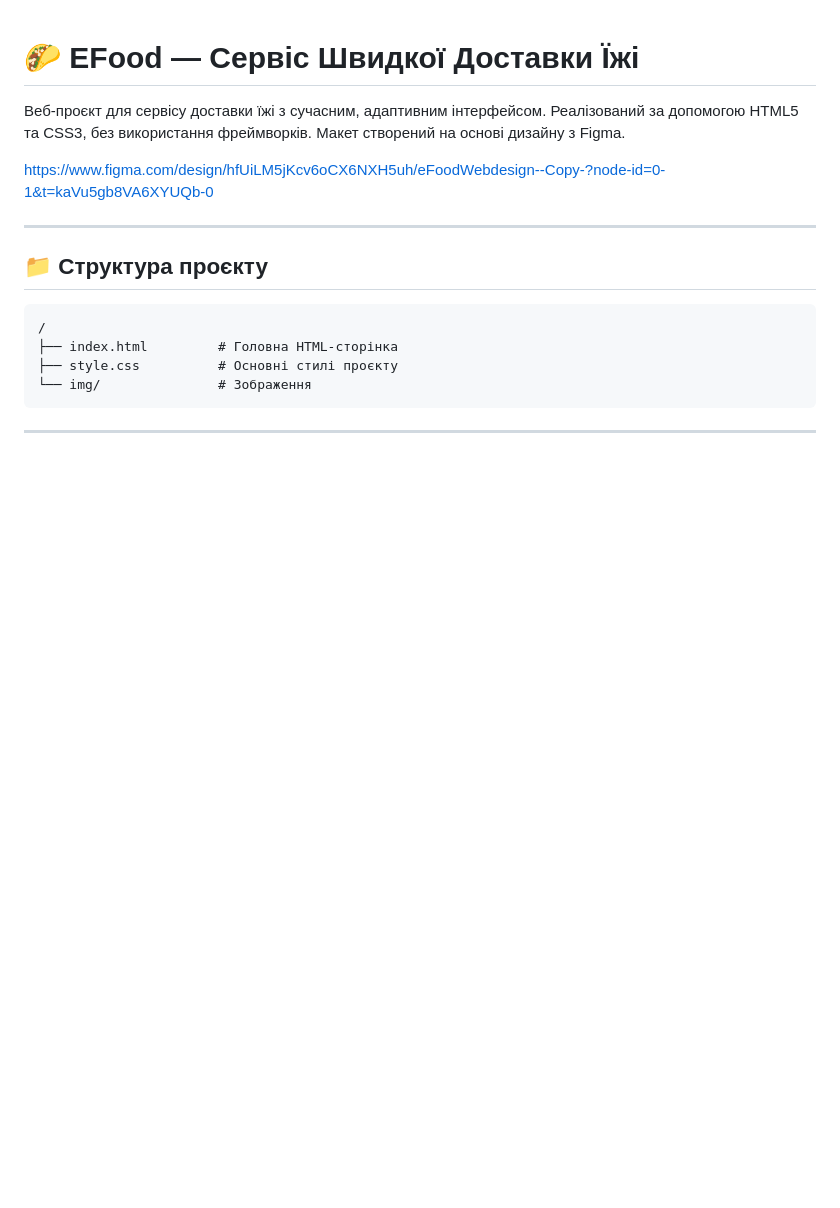
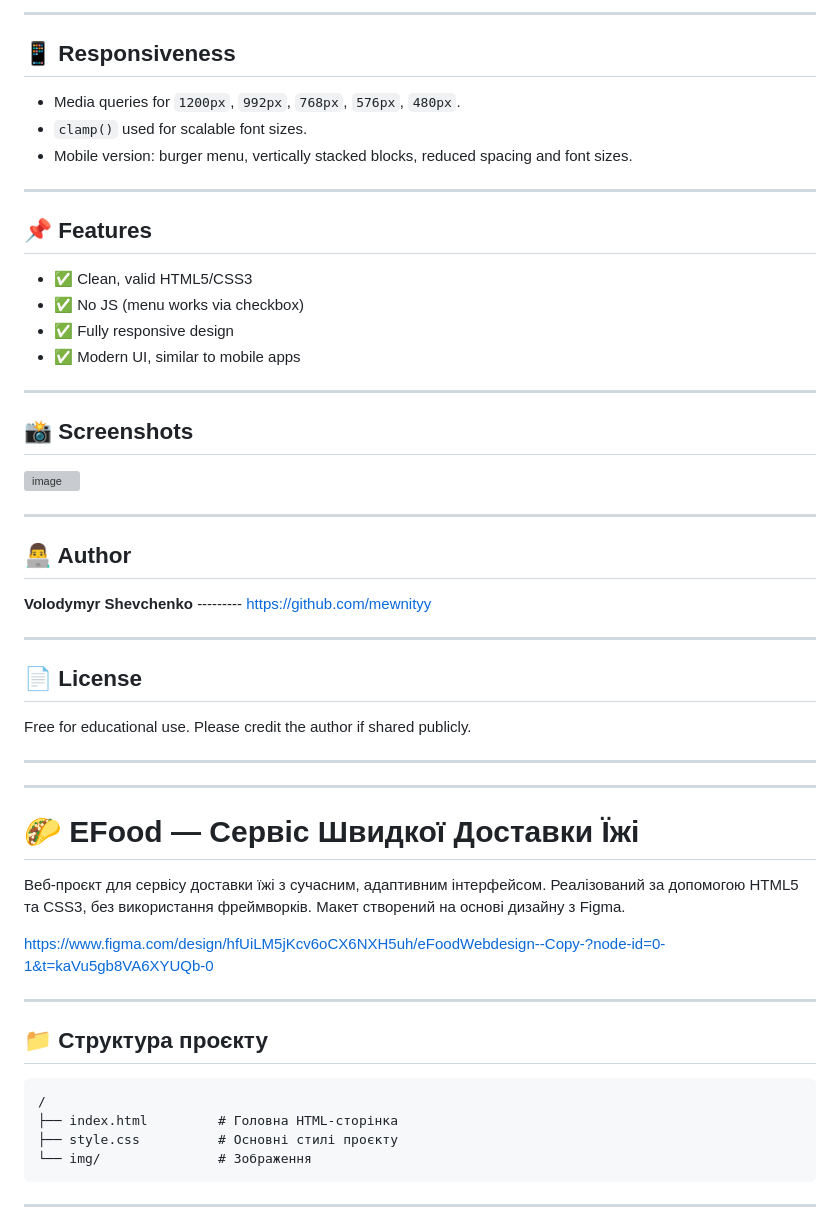
Before and after one commit to mewnityy/EFood, a Markdown page: README.md, the part around the change printed below. Rendered like a GitHub page; blank space fills up the shorter version; grey boxes are pictures that could not be loaded.

```diff
--- a/README.md
+++ b/README.md
@@ -1,3 +65,48 @@
+---
+
+## 📱 Responsiveness
+
+- Media queries for `1200px`, `992px`, `768px`, `576px`, `480px`.
+- `clamp()` used for scalable font sizes.
+- Mobile version: burger menu, vertically stacked blocks, reduced spacing and font sizes.
+
+---
+
+## 📌 Features
+
+- ✅ Clean, valid HTML5/CSS3
+- ✅ No JS (menu works via checkbox)
+- ✅ Fully responsive design
+- ✅ Modern UI, similar to mobile apps
+
+---
+
+## 📸 Screenshots
+
+![image](https://github.com/user-attachments/assets/70f9e129-8765-4b13-a473-323a7156f3a6)
+
+---
+
+## 👨‍💻 Author
+
+**Volodymyr Shevchenko**  --------- https://github.com/mewnityy
+
+---
+
+## 📄 License
+
+Free for educational use. Please credit the author if shared publicly.
+
+---
+
+
+
+
+
+------------------------------------------------------------------------------------------------------------------------------------------------------------------------------------
+
+
+
 # 🌮 EFood — Сервіс Швидкої Доставки Їжі
 
 Веб-проєкт для сервісу доставки їжі з сучасним, адаптивним інтерфейсом. Реалізований за допомогою HTML5 та CSS3, без використання фреймворків. Макет створений на основі дизайну з Figma. <br>
```
Also changed, not shown: other parts of README.md (+64 -0 lines).
